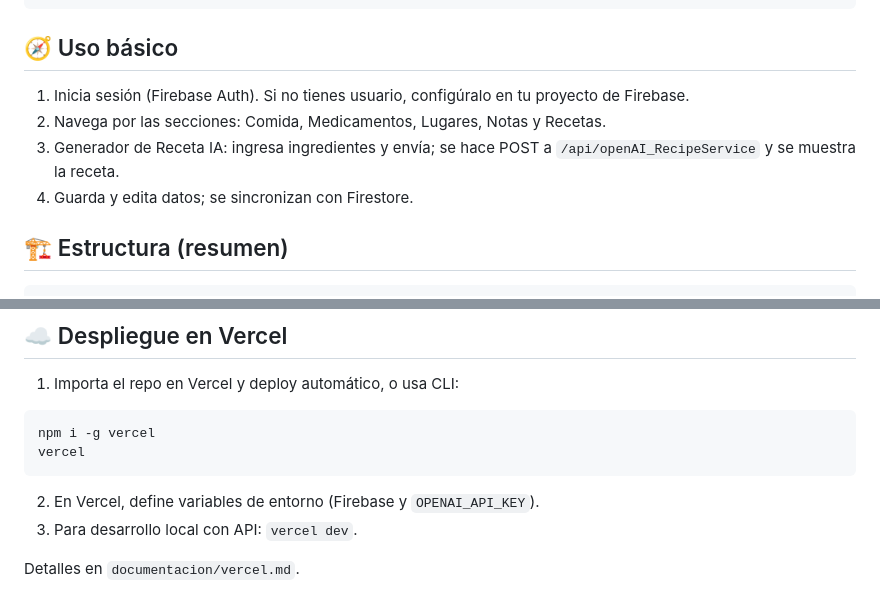
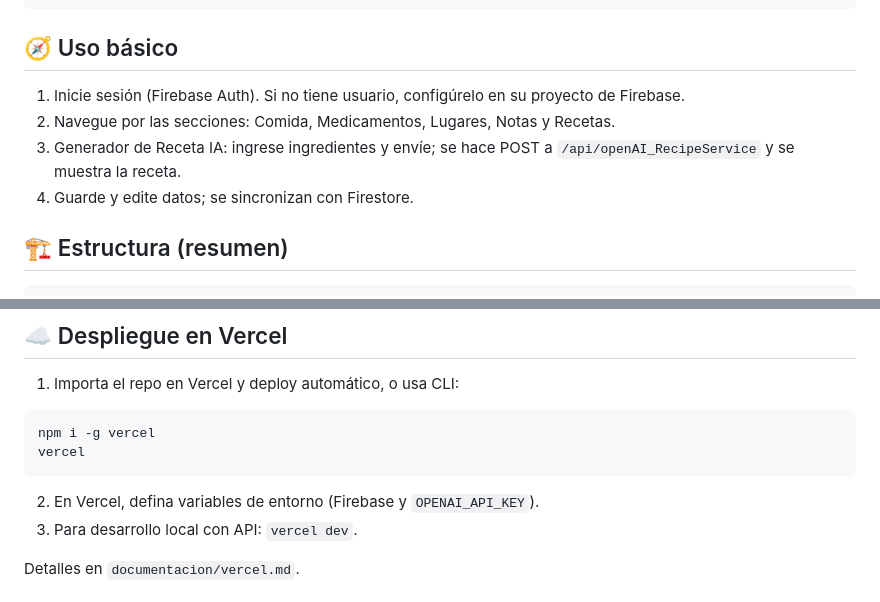
Before and after one commit to Ariel-GonzAguer/comidaEmergencia, a Markdown page: README.md, 2 parts joined by grey strips. Drawn GitHub-style.

Commit message:
fix: corregir errores gramaticales en la documentación de CONTRIBUTING.md y README.md

````diff
--- a/README.md
+++ b/README.md
@@ -126,10 +126,10 @@ npm run lint
 
 ## 🧭 Uso básico
 
-1. Inicia sesión (Firebase Auth). Si no tienes usuario, configúralo en tu proyecto de Firebase.
-2. Navega por las secciones: Comida, Medicamentos, Lugares, Notas y Recetas.
-3. Generador de Receta IA: ingresa ingredientes y envía; se hace POST a `/api/openAI_RecipeService` y se muestra la receta.
-4. Guarda y edita datos; se sincronizan con Firestore.
+1. Inicie sesión (Firebase Auth). Si no tiene usuario, configúrelo en su proyecto de Firebase.
+2. Navegue por las secciones: Comida, Medicamentos, Lugares, Notas y Recetas.
+3. Generador de Receta IA: ingrese ingredientes y envíe; se hace POST a `/api/openAI_RecipeService` y se muestra la receta.
+4. Guarde y edite datos; se sincronizan con Firestore.
 
 ## 🏗️ Estructura (resumen)
 
@@ -158,7 +158,7 @@ npm i -g vercel
 vercel
 ```
 
-2. En Vercel, define variables de entorno (Firebase y `OPENAI_API_KEY`).
+2. En Vercel, defina variables de entorno (Firebase y `OPENAI_API_KEY`).
 3. Para desarrollo local con API: `vercel dev`.
 
 Detalles en `documentacion/vercel.md`.
````
Also changed, not shown: CONTRIBUTING.md (+2 -1 lines).
